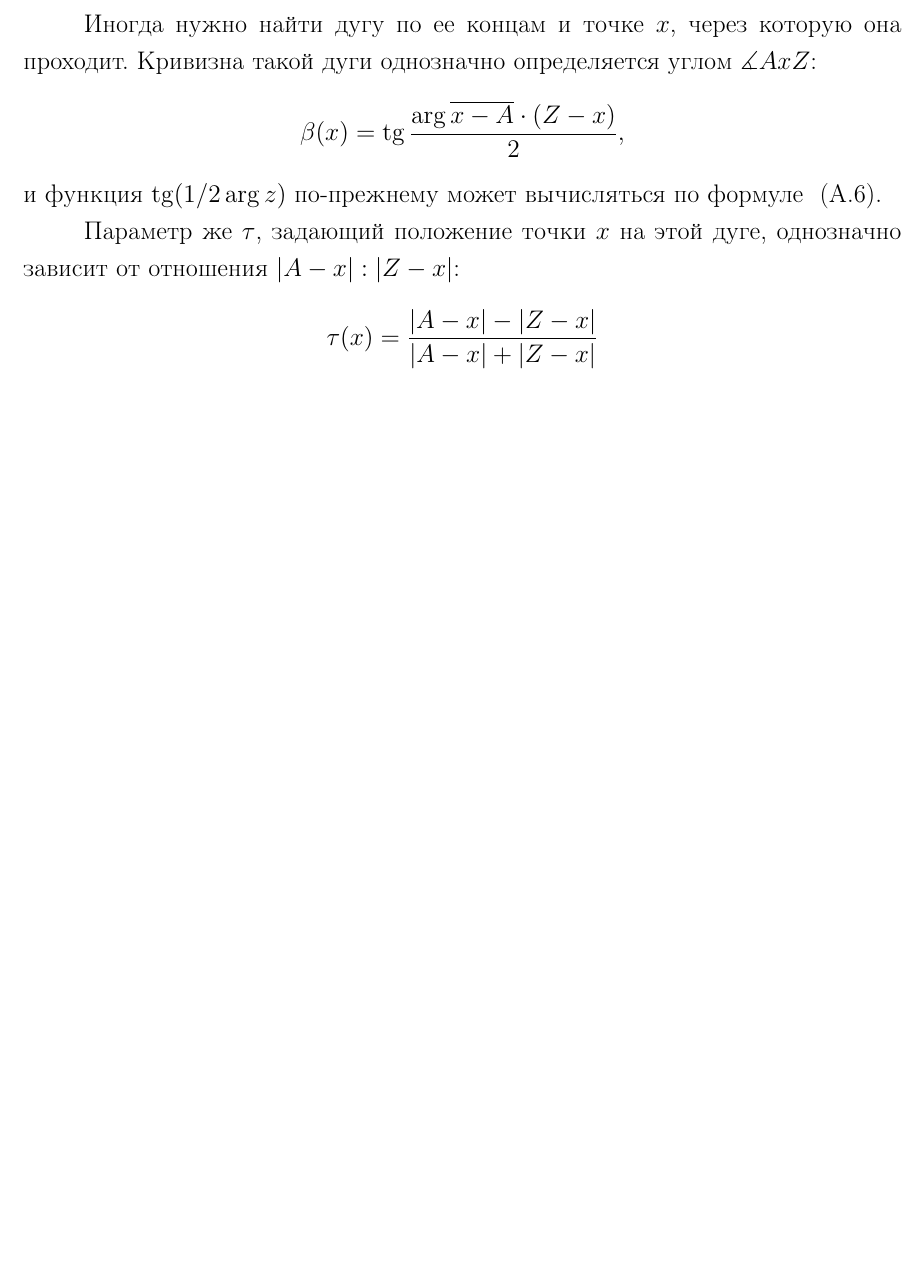
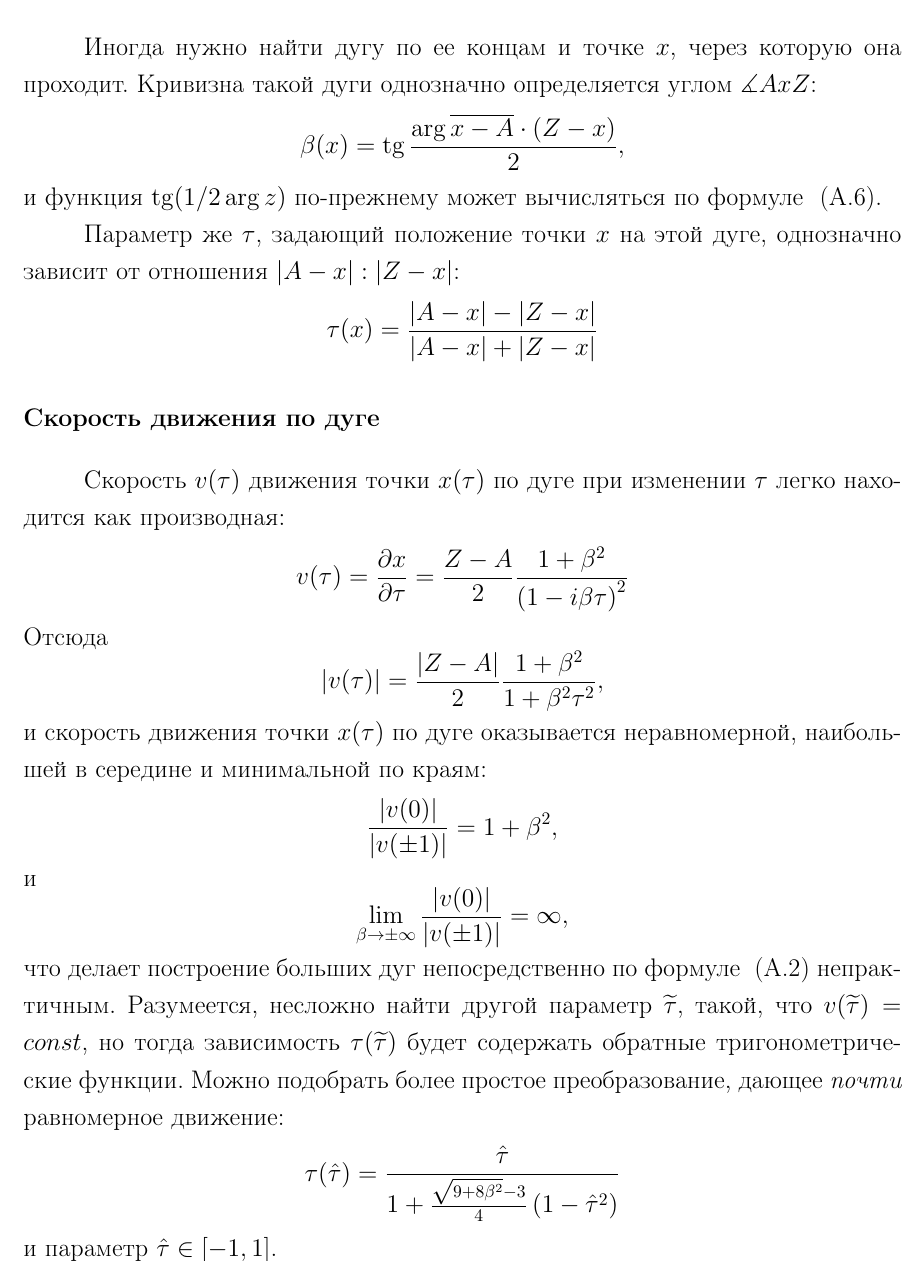
Before and after one commit to ukoloff/these, a LaTeX thesis (these.tex, which reads these/app.bulge.tex): part of page 4 of 4, cut so that both start at the same text, the shorter picture padded with empty space. Compiled offline with pdfLaTeX.

Commit message:
Quasi uniform speed

```diff
--- a/these/app.bulge.tex
+++ b/these/app.bulge.tex
@@ -252,3 +252,57 @@ $$
 \tau(x) =
   \frac{|A-x|-|Z-x|}{|A-x|+|Z-x|}
 $$
+
+\section*{Скорость движения по дуге}
+
+Скорость $v(\tau)$
+движения точки $x(\tau)$
+по дуге при изменении $\tau$
+легко находится как производная:
+$$
+v(\tau) =
+  \frac{\partial x}{\partial \tau} =
+  \frac{Z-A}{2}\frac{1+\beta^2}{\left(1 - i \beta \tau \right)^2}
+$$
+Отсюда
+$$
+|v(\tau)| =
+  \frac{\left|Z-A\right|}{2}\frac{1+\beta^2}{1 + \beta^2 \tau^2}
+  ,
+$$
+и скорость движения точки $x(\tau)$
+по дуге оказывается неравномерной,
+наибольшей в середине
+и минимальной по краям:
+$$
+\frac{|v(0)|}{|v(\pm1)|} = 1+\beta^2
+,
+$$
+и
+$$
+\lim_{\beta \to \pm \infty}
+  \frac{|v(0)|}{|v(\pm1)|} =
+  \infty
+  ,
+$$
+что делает построение больших дуг непосредственно по формуле~
+\eqref{eq:bulge.x}
+непрактичным.
+Разумеется,
+несложно найти другой параметр
+$\widetilde{\tau}$,
+такой, что
+$v(\widetilde{\tau}) = const$,
+но тогда зависимость
+$\tau(\widetilde{\tau})$
+будет содержать обратные тригонометрические функции.
+Можно подобрать более простое преобразование,
+дающее
+\textit{почти}
+равномерное движение:
+$$
+\tau(\hat \tau) =
+  \frac{\hat \tau}{1 + \frac{\sqrt{9+8\beta^2}-3}{4} \left(1 -  \hat \tau^2\right)}
+$$
+и параметр
+$\hat \tau \in[-1,1]$.
```
